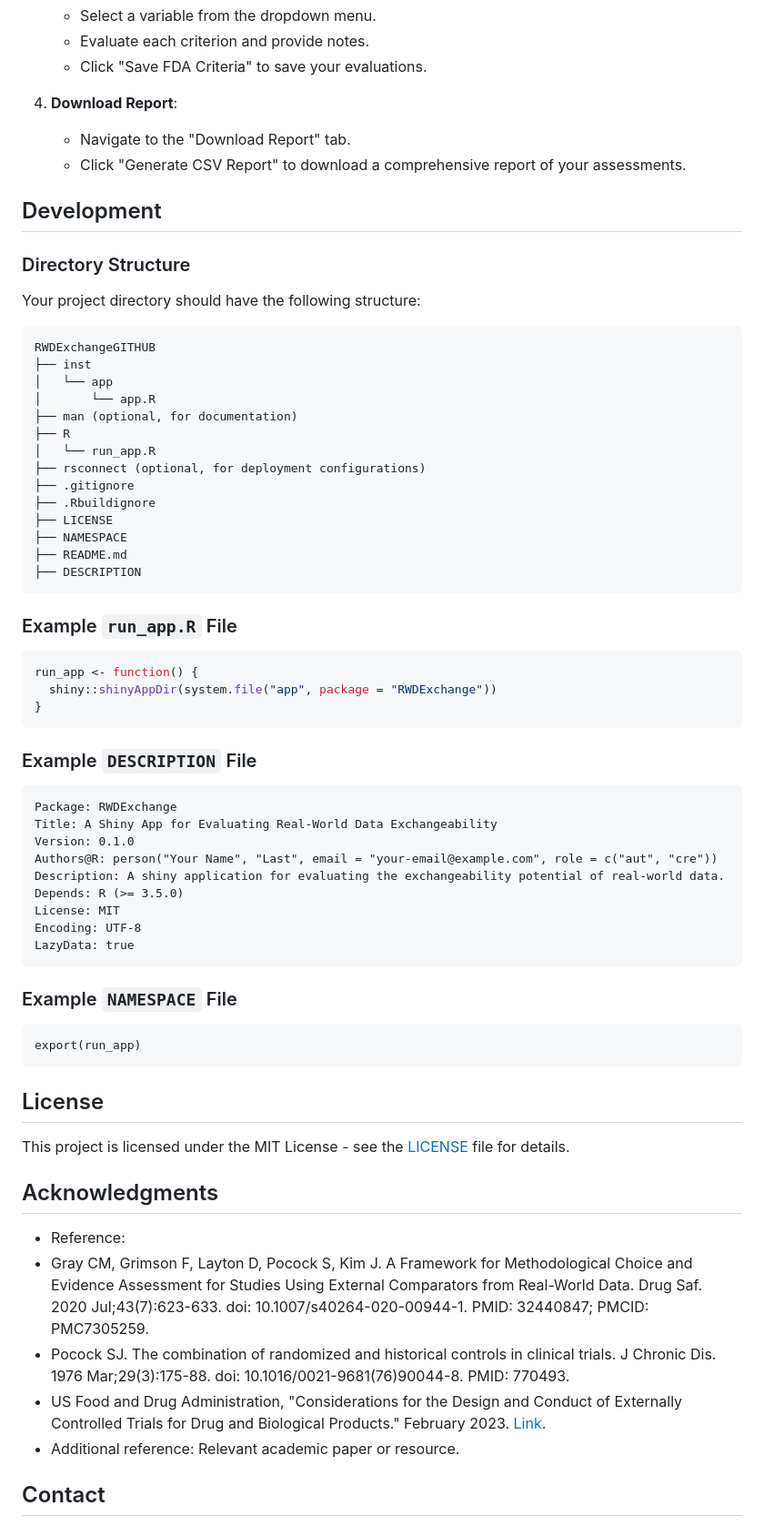
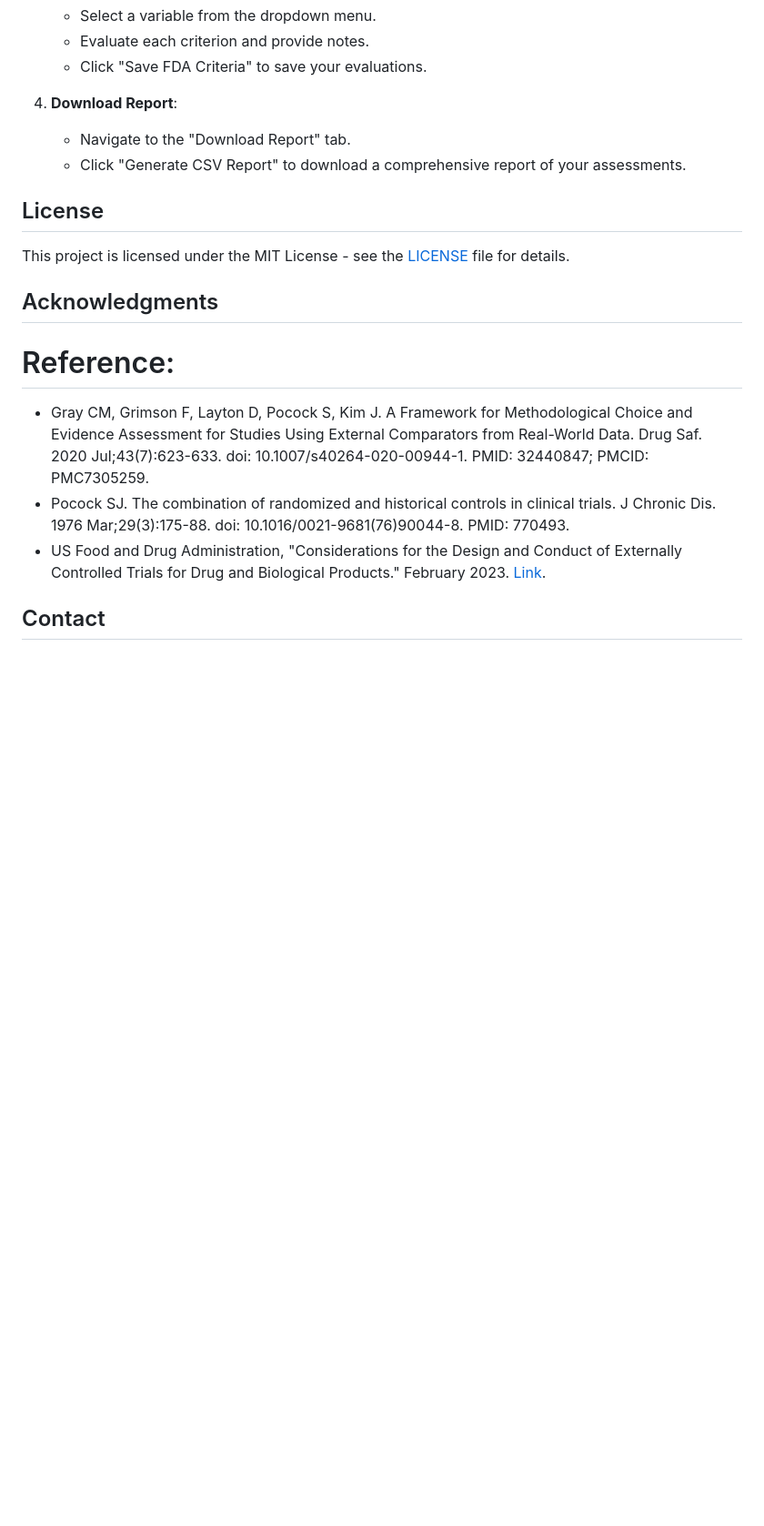
Before and after one commit to BoyceLab/RWDExchange, a Markdown page: README.md, the part around the change. Shown: that part at 91% size. GitHub-like rendering; blank space fills up the shorter version.

````diff
--- a/README.md
+++ b/README.md
@@ -63,68 +63,17 @@ run_app()
    - Navigate to the "Download Report" tab.
    - Click "Generate CSV Report" to download a comprehensive report of your assessments.
 
-## Development
-
-### Directory Structure
-
-Your project directory should have the following structure:
-
-```
-RWDExchangeGITHUB
-├── inst
-│   └── app
-│       └── app.R
-├── man (optional, for documentation)
-├── R
-│   └── run_app.R
-├── rsconnect (optional, for deployment configurations)
-├── .gitignore
-├── .Rbuildignore
-├── LICENSE
-├── NAMESPACE
-├── README.md
-├── DESCRIPTION
-```
-
-### Example `run_app.R` File
-
-```r
-run_app <- function() {
-  shiny::shinyAppDir(system.file("app", package = "RWDExchange"))
-}
-```
-
-### Example `DESCRIPTION` File
-
-```plaintext
-Package: RWDExchange
-Title: A Shiny App for Evaluating Real-World Data Exchangeability
-Version: 0.1.0
-Authors@R: person("Your Name", "Last", email = "your-email@example.com", role = c("aut", "cre"))
-Description: A shiny application for evaluating the exchangeability potential of real-world data.
-Depends: R (>= 3.5.0)
-License: MIT
-Encoding: UTF-8
-LazyData: true
-```
-
-### Example `NAMESPACE` File
-
-```plaintext
-export(run_app)
-```
-
 ## License
 
 This project is licensed under the MIT License - see the [LICENSE](LICENSE) file for details.
 
 ## Acknowledgments
 
-- Reference:
+# Reference:
 - Gray CM, Grimson F, Layton D, Pocock S, Kim J. A Framework for Methodological Choice and Evidence Assessment for Studies Using External Comparators from Real-World Data. Drug Saf. 2020 Jul;43(7):623-633. doi: 10.1007/s40264-020-00944-1. PMID: 32440847; PMCID: PMC7305259.
 - Pocock SJ. The combination of randomized and historical controls in clinical trials. J Chronic Dis. 1976 Mar;29(3):175-88. doi: 10.1016/0021-9681(76)90044-8. PMID: 770493.
 - US Food and Drug Administration, "Considerations for the Design and Conduct of Externally Controlled Trials for Drug and Biological Products." February 2023. [Link](https://www.fda.gov/regulatory-information/search-fda-guidance-documents/considerations-design-and-conduct-externally-controlled-trials-drug-and-biological-products).
-- Additional reference: Relevant academic paper or resource.
+
 
 ## Contact
 
````
